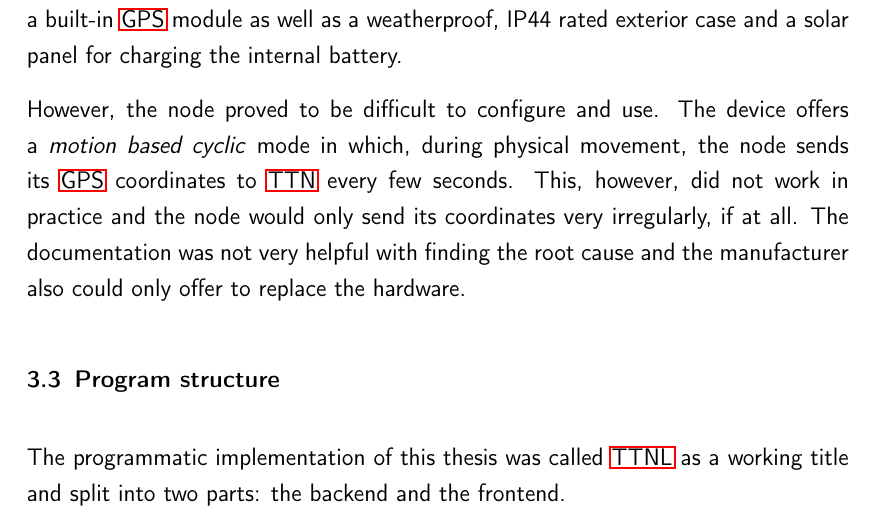
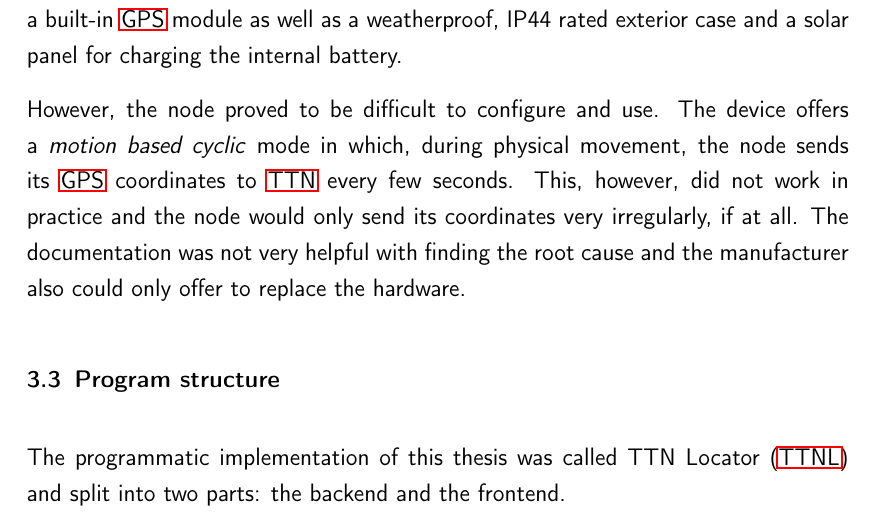
Before and after one commit to Bassadin/Master-Thesis-INM, a LaTeX thesis (thesis/main.tex, which reads thesis/content/3_implementation.tex): part of page 33 of 41, cut so that both start at the same text. Compiled offline with pdfLaTeX.

Commit message:
formulation

```diff
--- a/thesis/content/3_implementation.tex
+++ b/thesis/content/3_implementation.tex
@@ -132,7 +132,7 @@ The documentation was not very helpful with finding the root cause and the manuf
 
 \section{Program structure}
 
-The programmatic implementation of this thesis was called \ac{TTNL} as a working title and split into two parts: the backend and the frontend.
+The programmatic implementation of this thesis was called \acf{TTNL} and split into two parts: the backend and the frontend.
 
 \subsection{Overview}
 
```
